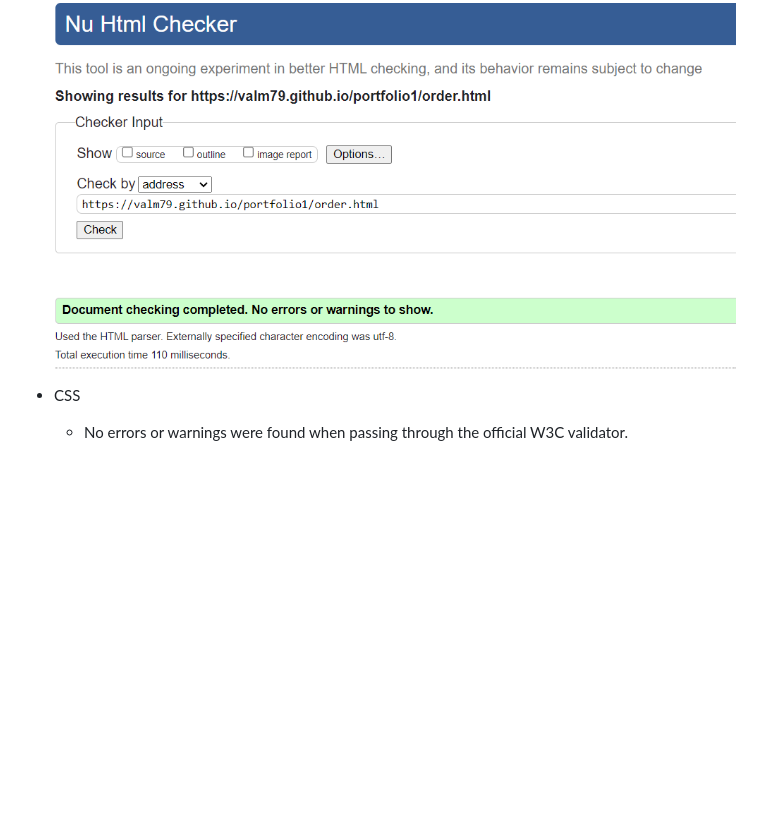
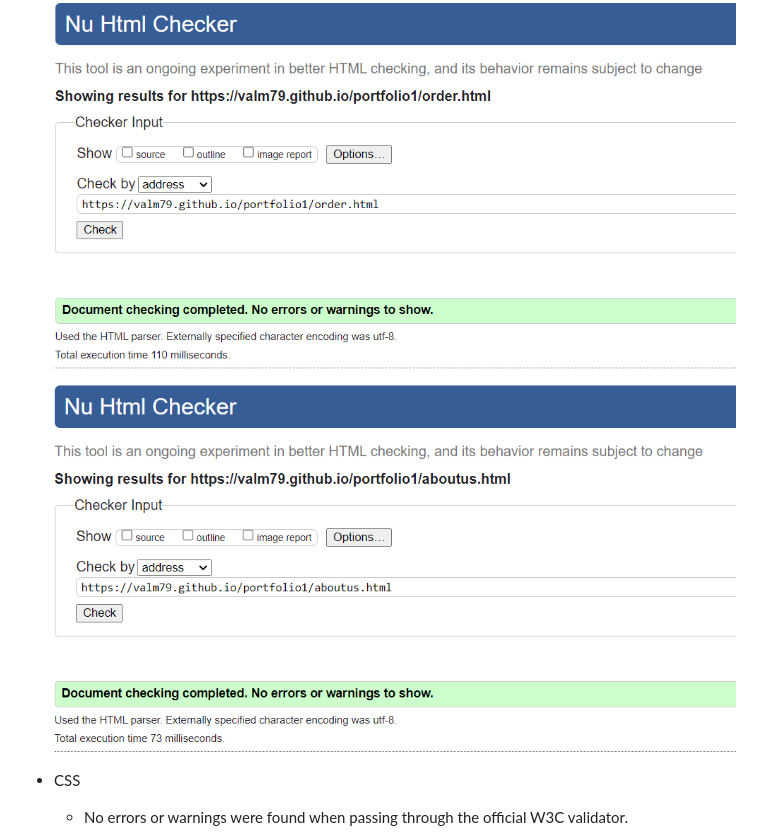
Before and after one commit to Code-Institute-Submissions/ValM79-portfolio11, a Markdown page: README.md, the part around the change. Drawn GitHub-style; pictures changed too: image-1.png (added); blank space fills up the shorter version.

```diff
--- a/README.md
+++ b/README.md
@@ -189,6 +189,8 @@ Testing was conducted in order to ensure:
 
   ![Alt text](image.png)
 
+  ![Alt text](image-1.png)
+
 - CSS
      - No errors or warnings were found when passing through the official W3C validator.
 
```
Also changed, not shown: 1 other file.
